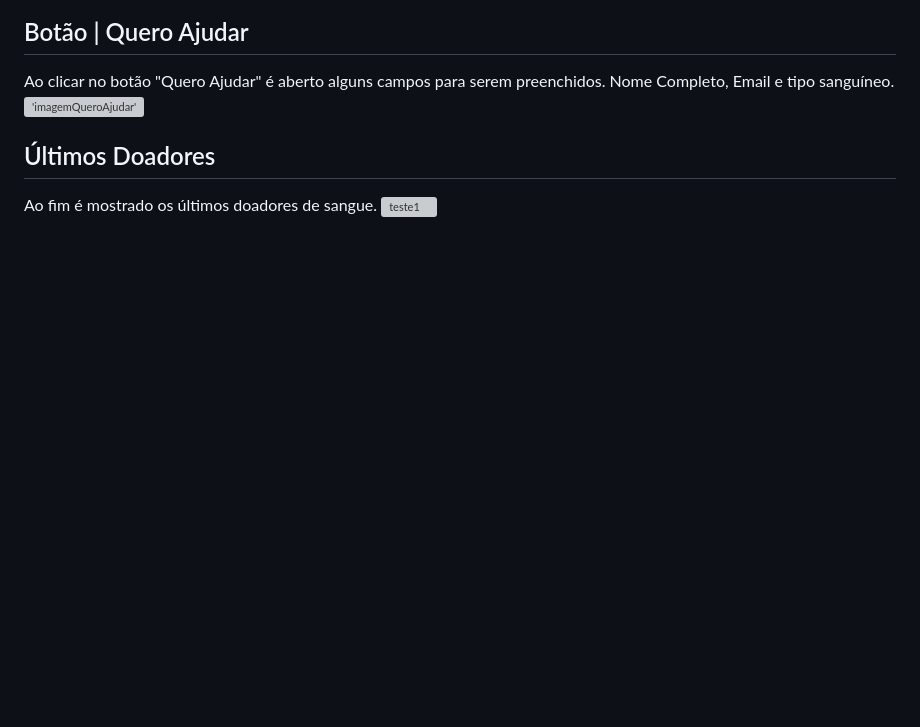
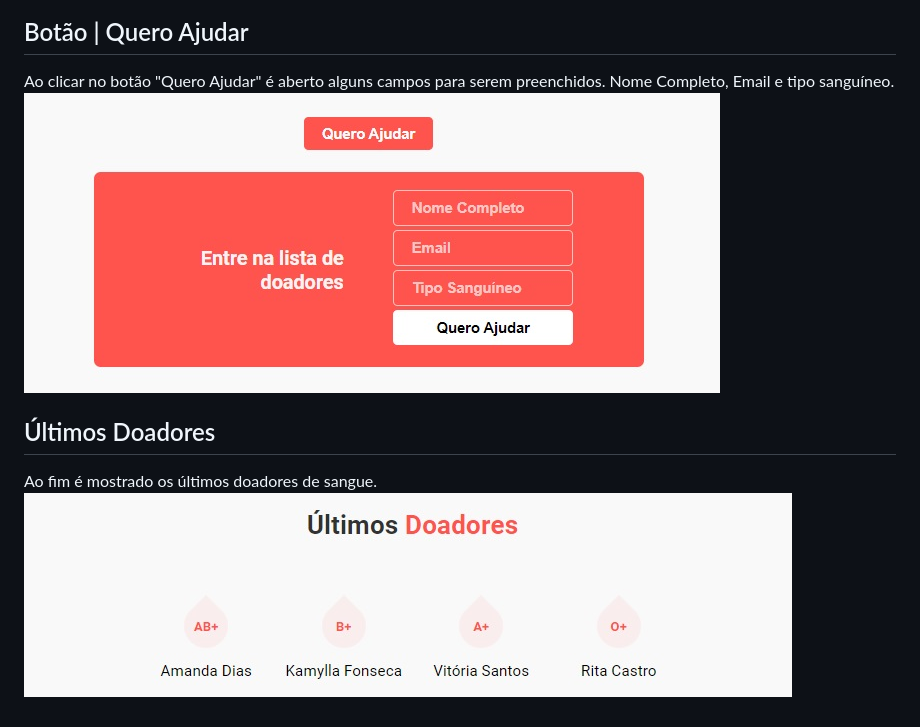
Before and after one commit to edusf90/maratona-3.0, a Markdown page: readme.md, the part around the change printed below. GitHub-like rendering; pictures changed too: img/md/n2.jpg (added), img/md/n3.jpg (added); blank space fills up the shorter version; grey boxes are pictures that could not be loaded.

Commit message:
atualizado

```diff
--- a/readme.md
+++ b/readme.md
@@ -18,9 +18,9 @@ Imagem do site
 
 Ao clicar no botão "Quero Ajudar" é aberto alguns campos para serem preenchidos.
 Nome Completo, Email e tipo sanguíneo.
-!['imagemQueroAjudar'](/img/md/002.png 'Imagem Quero Ajudar | Doação de Sangue')
+!['imagemQueroAjudar'](/img/md/n2.jpg 'Imagem Quero Ajudar')
 
 ## Últimos Doadores
 
 Ao fim é mostrado os últimos doadores de sangue.
-![teste1](/img/md/003.png 'Imagem do Site | Doação de Sangue')
+![Imagem dos últimos doadores](/img/md/n3.jpg 'Imagem dos últimos doadores')
```
Also changed, not shown: other parts of readme.md (+1 -1 lines), img/md/02.png (renamed from img/md/002.PNG), img/md/03.png (renamed from img/md/003.PNG).
